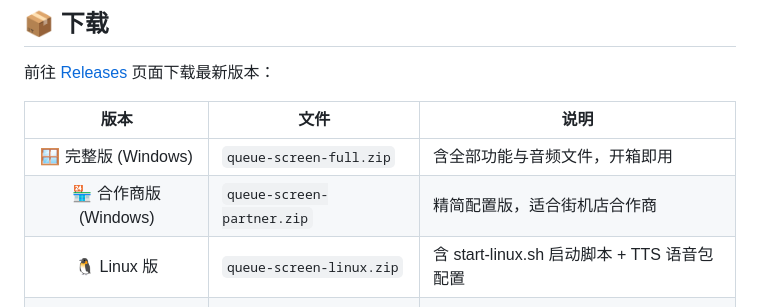
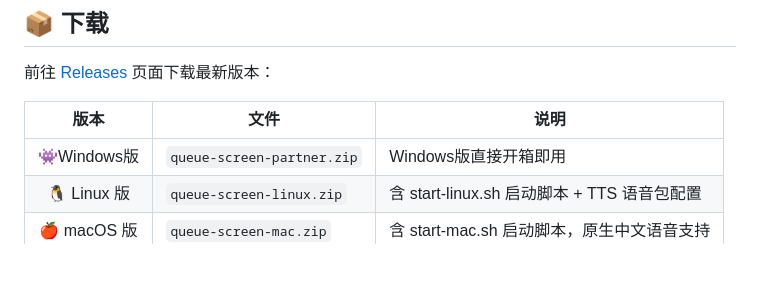
Before and after one commit to wujunyi420-creator/yinyou-queue-screen, a Markdown page: README.md, the part around the change. Rendered like a GitHub page; blank space fills up the shorter version.

```diff
--- a/README.md
+++ b/README.md
@@ -74,8 +74,7 @@
 
 | 版本 | 文件 | 说明 |
 |:----:|------|------|
-| 🪟 完整版 (Windows) | `queue-screen-full.zip` | 含全部功能与音频文件，开箱即用 |
-| 🏪 合作商版 (Windows) | `queue-screen-partner.zip` | 精简配置版，适合街机店合作商 |
+| 👾Windows版 | `queue-screen-partner.zip` | Windows版直接开箱即用 |
 | 🐧 Linux 版 | `queue-screen-linux.zip` | 含 start-linux.sh 启动脚本 + TTS 语音包配置 |
 | 🍎 macOS 版 | `queue-screen-mac.zip` | 含 start-mac.sh 启动脚本，原生中文语音支持 |
 
```
